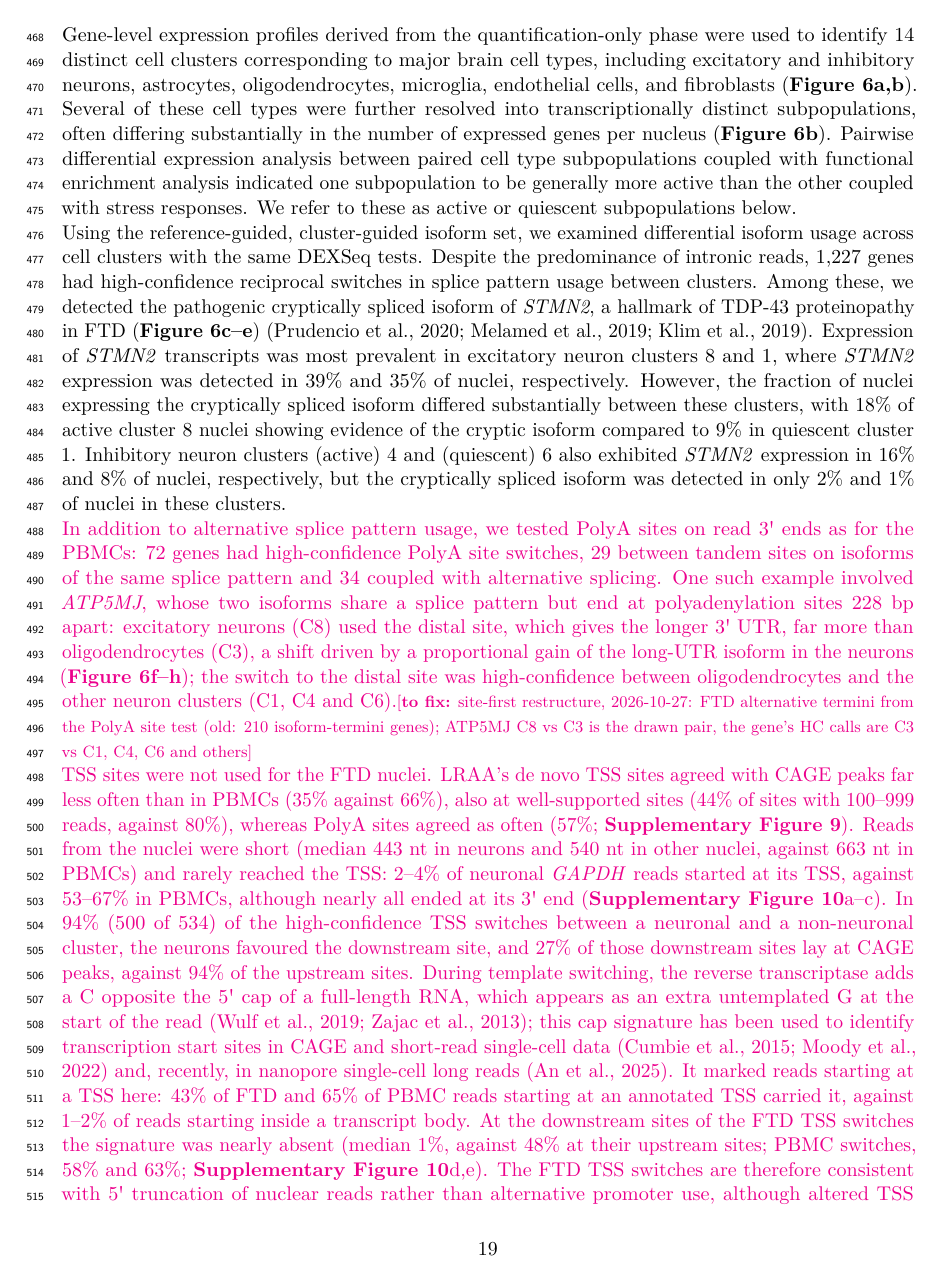
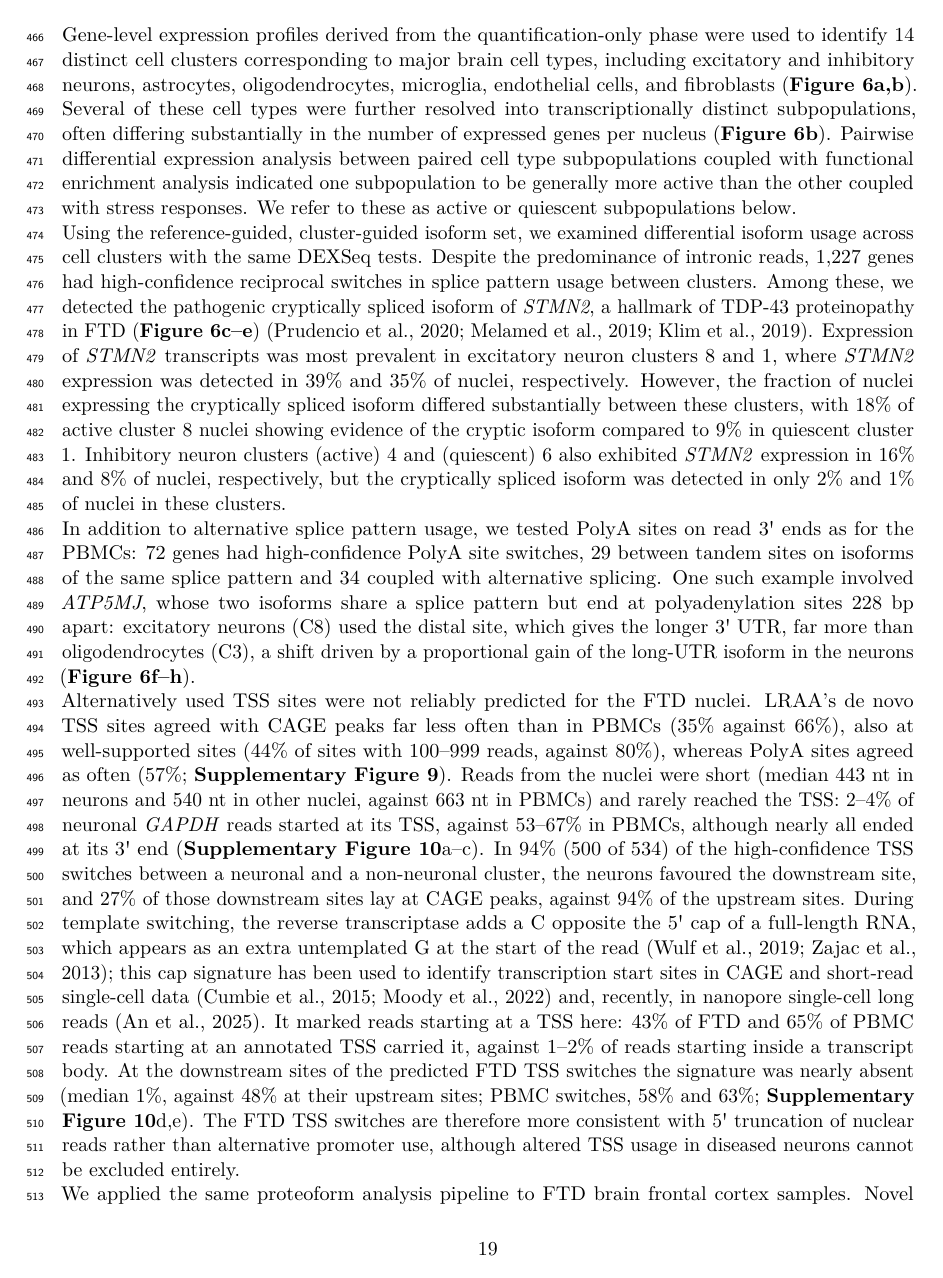
Before and after one commit to MethodsDev/LRAA-paper-LaTeX, a LaTeX document (main.tex, which reads sections/results.tex): page 19 of 65 before the commit and page 19 of 64 after it. Compiled offline with pdfLaTeX.

Commit message:
Updates from Overleaf

```diff
--- a/sections/results.tex
+++ b/sections/results.tex
@@ -120,9 +120,9 @@ Gene-level expression profiles derived from the quantification-only phase were u
 
 Using the reference-guided, cluster-guided isoform set, we examined differential isoform usage across cell clusters with the same DEXSeq tests. Despite the predominance of intronic reads, 1,227 genes had high-confidence reciprocal switches in splice pattern usage between clusters. Among these, we detected the pathogenic cryptically spliced isoform of \emph{STMN2}, a hallmark of TDP-43 proteinopathy in FTD (\textbf{Figure~\ref{fig:6}c--e}) \citep{prudencio2020, melamed2019, klim2019}. Expression of \emph{STMN2} transcripts was most prevalent in excitatory neuron clusters 8 and 1, where \emph{STMN2} expression was detected in 39\% and 35\% of nuclei, respectively. However, the fraction of nuclei expressing the cryptically spliced isoform differed substantially between these clusters, with 18\% of active cluster 8 nuclei showing evidence of the cryptic isoform compared to 9\% in quiescent cluster 1. Inhibitory neuron clusters (active) 4 and (quiescent) 6 also exhibited \emph{STMN2} expression in 16\% and 8\% of nuclei, respectively, but the cryptically spliced isoform was detected in only 2\% and 1\% of nuclei in these clusters.
 
-\tofix{In addition to alternative splice pattern usage, we tested PolyA sites on read 3\textquotesingle{} ends as for the PBMCs: 72 genes had high-confidence PolyA site switches, 29 between tandem sites on isoforms of the same splice pattern and 34 coupled with alternative splicing. One such example involved \emph{ATP5MJ}, whose two isoforms share a splice pattern but end at polyadenylation sites 228 bp apart: excitatory neurons (C8) used the distal site, which gives the longer 3\textquotesingle{} UTR, far more than oligodendrocytes (C3), a shift driven by a proportional gain of the long-UTR isoform in the neurons (\textbf{Figure~\ref{fig:6}f--h}); the switch to the distal site was high-confidence between oligodendrocytes and the other neuron clusters (C1, C4 and C6).}{site-first restructure, 2026-10-27: FTD alternative termini from the PolyA site test (old: 210 isoform-termini genes); ATP5MJ C8 vs C3 is the drawn pair, the gene's HC calls are C3 vs C1, C4, C6 and others}
+In addition to alternative splice pattern usage, we tested PolyA sites on read 3\textquotesingle{} ends as for the PBMCs: 72 genes had high-confidence PolyA site switches, 29 between tandem sites on isoforms of the same splice pattern and 34 coupled with alternative splicing. One such example involved \emph{ATP5MJ}, whose two isoforms share a splice pattern but end at polyadenylation sites 228 bp apart: excitatory neurons (C8) used the distal site, which gives the longer 3\textquotesingle{} UTR, far more than oligodendrocytes (C3), a shift driven by a proportional gain of the long-UTR isoform in the neurons (\textbf{Figure~\ref{fig:6}f--h}).
 
-\tofix{TSS sites were not used for the FTD nuclei. LRAA's de novo TSS sites agreed with CAGE peaks far less often than in PBMCs (35\% against 66\%), also at well-supported sites (44\% of sites with 100--999 reads, against 80\%), whereas PolyA sites agreed as often (57\%; \textbf{Supplementary Figure~\ref{sfig:siteatlas}}). Reads from the nuclei were short (median 443 nt in neurons and 540 nt in other nuclei, against 663 nt in PBMCs) and rarely reached the TSS: 2--4\% of neuronal \emph{GAPDH} reads started at its TSS, against 53--67\% in PBMCs, although nearly all ended at its 3\textquotesingle{} end (\textbf{Supplementary Figure~\ref{sfig:tss5prime}}a--c). In 94\% (500 of 534) of the high-confidence TSS switches between a neuronal and a non-neuronal cluster, the neurons favoured the downstream site, and 27\% of those downstream sites lay at CAGE peaks, against 94\% of the upstream sites. During template switching, the reverse transcriptase adds a C opposite the 5\textquotesingle{} cap of a full-length RNA, which appears as an extra untemplated G at the start of the read \citep{wulf2019, zajac2013}; this cap signature has been used to identify transcription start sites in CAGE and short-read single-cell data \citep{cumbie2015, moody2022} and, recently, in nanopore single-cell long reads \citep{an2025}. It marked reads starting at a TSS here: 43\% of FTD and 65\% of PBMC reads starting at an annotated TSS carried it, against 1--2\% of reads starting inside a transcript body. At the downstream sites of the FTD TSS switches the signature was nearly absent (median 1\%, against 48\% at their upstream sites; PBMC switches, 58\% and 63\%; \textbf{Supplementary Figure~\ref{sfig:tss5prime}}d,e). The FTD TSS switches are therefore consistent with 5\textquotesingle{} truncation of nuclear reads rather than alternative promoter use, although altered TSS usage in diseased neurons cannot be excluded entirely.}{site-first restructure, 2026-10-27: evidence for leaving the FTD TSS site test out (atlas agreement, read lengths, control genes, cap signature); numbers in the supplementary figure scripts' values tables}
+Alternatively used TSS sites were not reliably predicted for the FTD nuclei. LRAA's de novo TSS sites agreed with CAGE peaks far less often than in PBMCs (35\% against 66\%), also at well-supported sites (44\% of sites with 100--999 reads, against 80\%), whereas PolyA sites agreed as often (57\%; \textbf{Supplementary Figure~\ref{sfig:siteatlas}}). Reads from the nuclei were short (median 443 nt in neurons and 540 nt in other nuclei, against 663 nt in PBMCs) and rarely reached the TSS: 2--4\% of neuronal \emph{GAPDH} reads started at its TSS, against 53--67\% in PBMCs, although nearly all ended at its 3\textquotesingle{} end (\textbf{Supplementary Figure~\ref{sfig:tss5prime}}a--c). In 94\% (500 of 534) of the high-confidence TSS switches between a neuronal and a non-neuronal cluster, the neurons favoured the downstream site, and 27\% of those downstream sites lay at CAGE peaks, against 94\% of the upstream sites. During template switching, the reverse transcriptase adds a C opposite the 5\textquotesingle{} cap of a full-length RNA, which appears as an extra untemplated G at the start of the read \citep{wulf2019, zajac2013}; this cap signature has been used to identify transcription start sites in CAGE and short-read single-cell data \citep{cumbie2015, moody2022} and, recently, in nanopore single-cell long reads \citep{an2025}. It marked reads starting at a TSS here: 43\% of FTD and 65\% of PBMC reads starting at an annotated TSS carried it, against 1--2\% of reads starting inside a transcript body. At the downstream sites of the predicted FTD TSS switches the signature was nearly absent (median 1\%, against 48\% at their upstream sites; PBMC switches, 58\% and 63\%; \textbf{Supplementary Figure~\ref{sfig:tss5prime}}d,e). The FTD TSS switches are therefore more consistent with 5\textquotesingle{} truncation of nuclear reads rather than alternative promoter use, although altered TSS usage in diseased neurons cannot be excluded entirely.
 
 We applied the same proteoform analysis pipeline to FTD brain frontal cortex samples. Novel proteoforms represented 6.4\% (4,803 of 74,767), 6.6\% (3,746 of 56,365), and 5.3\% (1,873 of 35,086) of the total proteome at ≥50 AA, ≥100 AA, and ≥200 AA thresholds, respectively (\textbf{Supplementary Figure~\ref{sfig:7}}). Consistent with PBMC samples, novel junctions predominated across all thresholds (67.7-73.7\%), while intron retention contributed 25.5-31.6\%. A combination of both mechanisms accounted for 0.7-0.9\% of novel proteoforms.
 
```
Also changed, not shown: sections/discussion.tex (+1 -1 lines), sections/results.tex (2 more changed lines).
